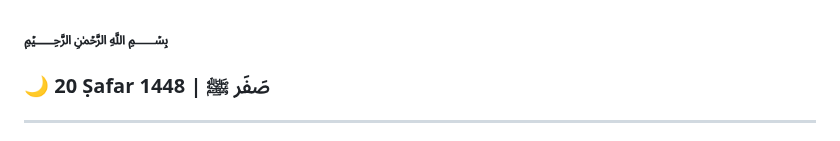
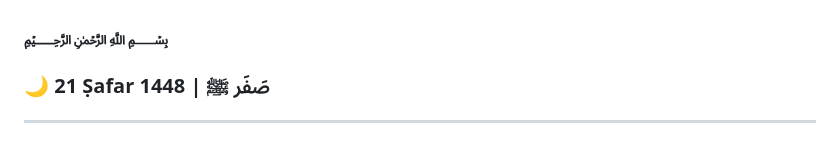
Before and after one commit to Dours-d/Dours-d, a Markdown page: README.md, the part around the change. Rendered like a GitHub page.

Commit message:
Clean Hijri Update

```diff
--- a/README.md
+++ b/README.md
@@ -2,7 +2,7 @@
 
  [//]: # (HIJRI_START)
 ### ﷽
-### 🌙 20 Ṣafar 1448 | صَفَر ﷺ
+### 🌙 21 Ṣafar 1448 | صَفَر ﷺ
  [//]: # (HIJRI_END)
 
 ---
```
